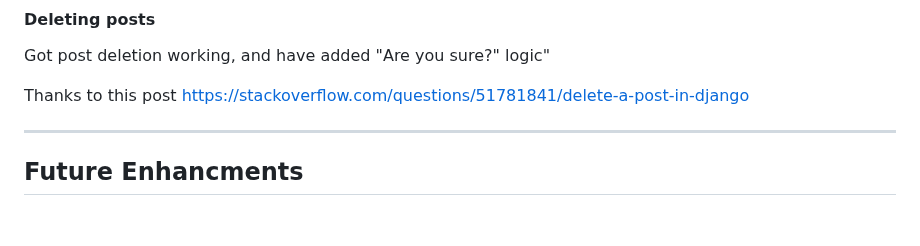
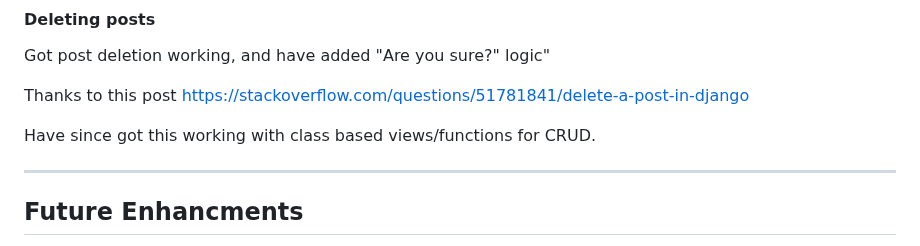
Before and after one commit to ian-IBCIRL/IB-PP4-MVP, a Markdown page: README.md, the part around the change. Drawn GitHub-style; blank space fills up the shorter version.

Commit message:
updated readme for class views/functions

```diff
--- a/README.md
+++ b/README.md
@@ -72,6 +72,8 @@ Public domain images were found on https://www.pexels.com/search/car%20webp/
 Got post deletion working, and have added "Are you sure?" logic"
 
 Thanks to this post https://stackoverflow.com/questions/51781841/delete-a-post-in-django
+
+Have since got this working with class based views/functions for CRUD.
 
 ------
 
```
